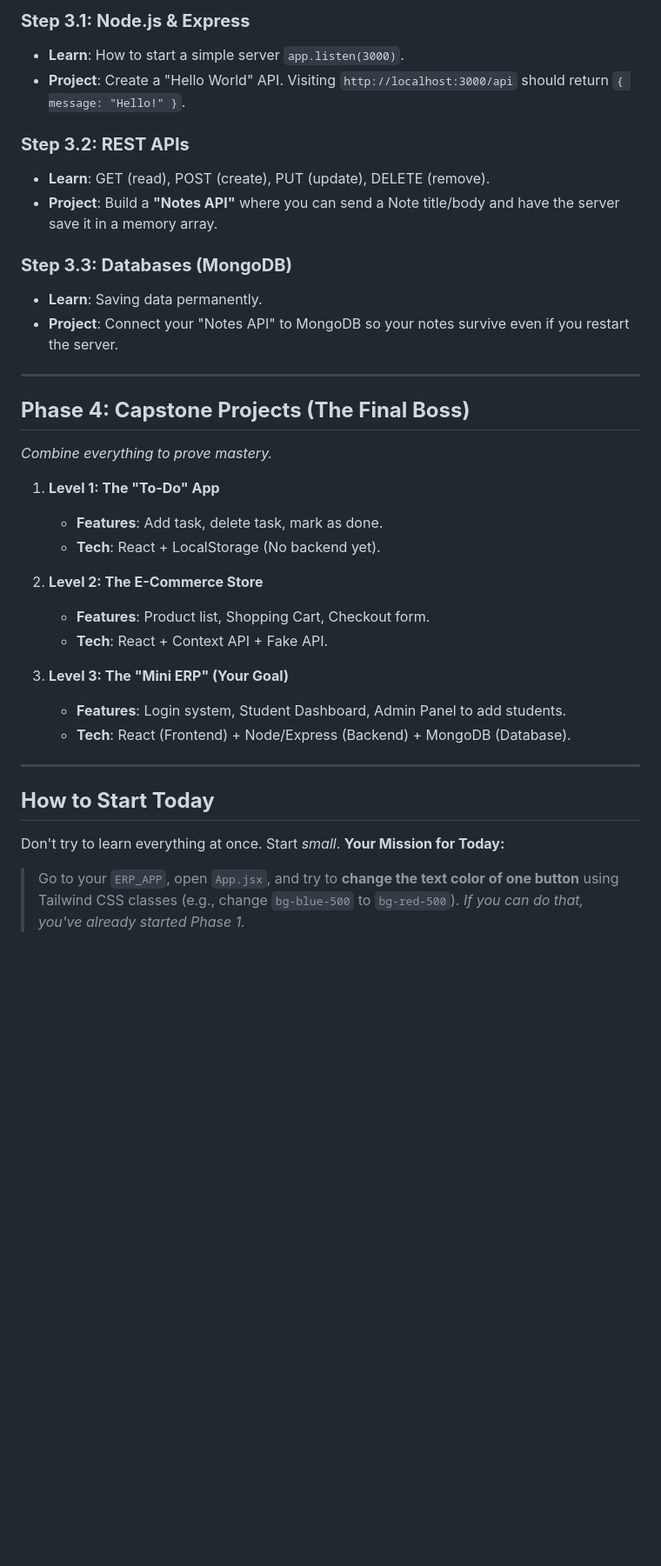
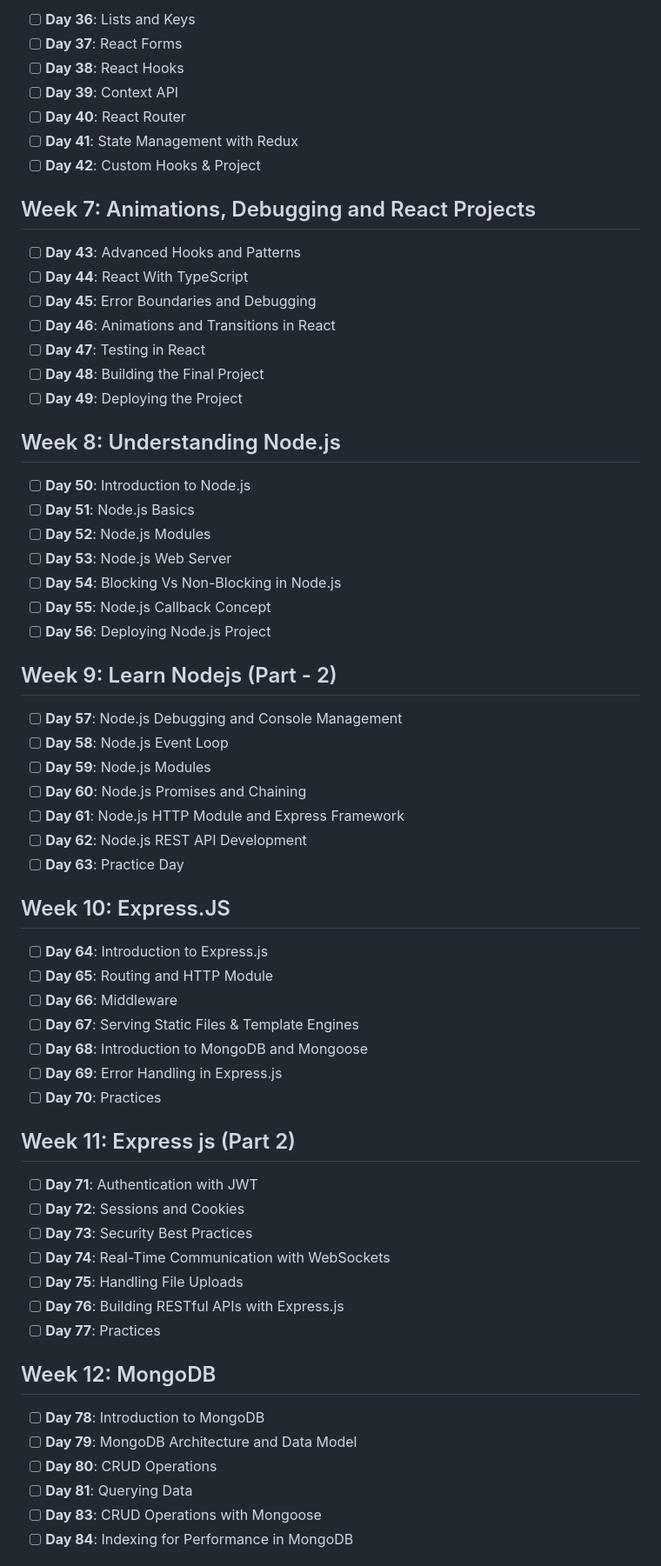
Before and after one commit to Gowtham-314/Daily_Web_Development, a Markdown page: README.md, the part around one of its changes. Shown at 87% size. GitHub-like rendering; blank space fills up the shorter version.

```diff
--- a/README.md
+++ b/README.md
@@ -57,37 +57,68 @@ This roadmap is designed to take you from "copy-pasting code" to "building apps
 
-### **Step 3.1: Node.js & Express**
-*   **Learn**: How to start a simple server `app.listen(3000)`.
-*   **Project**: Create a "Hello World" API. Visiting `http://localhost:3000/api` should return `{ message: "Hello!" }`.
+- [ ] **Day 36**: Lists and Keys
+- [ ] **Day 37**: React Forms
+- [ ] **Day 38**: React Hooks
+- [ ] **Day 39**: Context API
+- [ ] **Day 40**: React Router
+- [ ] **Day 41**: State Management with Redux
+- [ ] **Day 42**: Custom Hooks & Project
 
-### **Step 3.2: REST APIs**
-*   **Learn**: GET (read), POST (create), PUT (update), DELETE (remove).
-*   **Project**: Build a **"Notes API"** where you can send a Note title/body and have the server save it in a memory array.
+## Week 7: Animations, Debugging and React Projects
 
-### **Step 3.3: Databases (MongoDB)**
-*   **Learn**: Saving data permanently.
-*   **Project**: Connect your "Notes API" to MongoDB so your notes survive even if you restart the server.
+- [ ] **Day 43**: Advanced Hooks and Patterns
+- [ ] **Day 44**: React With TypeScript
+- [ ] **Day 45**: Error Boundaries and Debugging
+- [ ] **Day 46**: Animations and Transitions in React
+- [ ] **Day 47**: Testing in React
+- [ ] **Day 48**: Building the Final Project
+- [ ] **Day 49**: Deploying the Project
 
----
+## Week 8: Understanding Node.js
 
-## **Phase 4: Capstone Projects (The Final Boss)**
-*Combine everything to prove mastery.*
+- [ ] **Day 50**: Introduction to Node.js
+- [ ] **Day 51**: Node.js Basics
+- [ ] **Day 52**: Node.js Modules
+- [ ] **Day 53**: Node.js Web Server
+- [ ] **Day 54**: Blocking Vs Non-Blocking in Node.js
+- [ ] **Day 55**: Node.js Callback Concept
+- [ ] **Day 56**: Deploying Node.js Project
 
-1.  **Level 1: The "To-Do" App**
-    *   **Features**: Add task, delete task, mark as done.
-    *   **Tech**: React + LocalStorage (No backend yet).
+## Week 9: Learn Nodejs (Part - 2)
 
-2.  **Level 2: The E-Commerce Store**
-    *   **Features**: Product list, Shopping Cart, Checkout form.
-    *   **Tech**: React + Context API + Fake API.
+- [ ] **Day 57**: Node.js Debugging and Console Management
+- [ ] **Day 58**: Node.js Event Loop
+- [ ] **Day 59**: Node.js Modules
+- [ ] **Day 60**: Node.js Promises and Chaining
+- [ ] **Day 61**: Node.js HTTP Module and Express Framework
+- [ ] **Day 62**: Node.js REST API Development
+- [ ] **Day 63**: Practice Day
 
-3.  **Level 3: The "Mini ERP" (Your Goal)**
-    *   **Features**: Login system, Student Dashboard, Admin Panel to add students.
-    *   **Tech**: React (Frontend) + Node/Express (Backend) + MongoDB (Database).
+## Week 10: Express.JS
 
----
+- [ ] **Day 64**: Introduction to Express.js
+- [ ] **Day 65**: Routing and HTTP Module
+- [ ] **Day 66**: Middleware
+- [ ] **Day 67**: Serving Static Files & Template Engines
+- [ ] **Day 68**: Introduction to MongoDB and Mongoose
+- [ ] **Day 69**: Error Handling in Express.js
+- [ ] **Day 70**: Practices
 
-## **How to Start Today**
-Don't try to learn everything at once. Start *small*.
-**Your Mission for Today:**
-> Go to your `ERP_APP`, open `App.jsx`, and try to **change the text color of one button** using Tailwind CSS classes (e.g., change `bg-blue-500` to `bg-red-500`).
-> *If you can do that, you've already started Phase 1.*
+## Week 11: Express js (Part 2)
+
+- [ ] **Day 71**: Authentication with JWT
+- [ ] **Day 72**: Sessions and Cookies
+- [ ] **Day 73**: Security Best Practices
+- [ ] **Day 74**: Real-Time Communication with WebSockets
+- [ ] **Day 75**: Handling File Uploads
+- [ ] **Day 76**: Building RESTful APIs with Express.js
+- [ ] **Day 77**: Practices
+
+## Week 12: MongoDB
+
+- [ ] **Day 78**: Introduction to MongoDB
+- [ ] **Day 79**: MongoDB Architecture and Data Model
+- [ ] **Day 80**: CRUD Operations
+- [ ] **Day 81**: Querying Data
+- [ ] **Day 83**: CRUD Operations with Mongoose
+- [ ] **Day 84**: Indexing for Performance in MongoDB
+
```
Also changed, not shown: other parts of README.md (+52 -44 lines).
